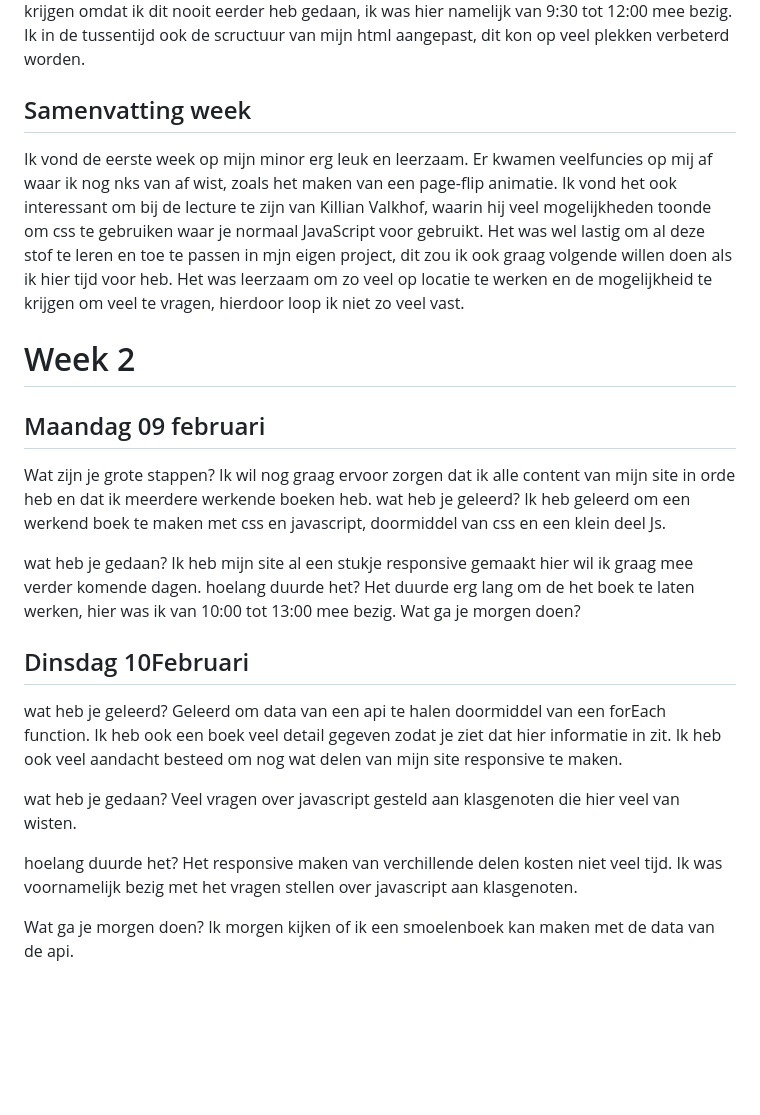
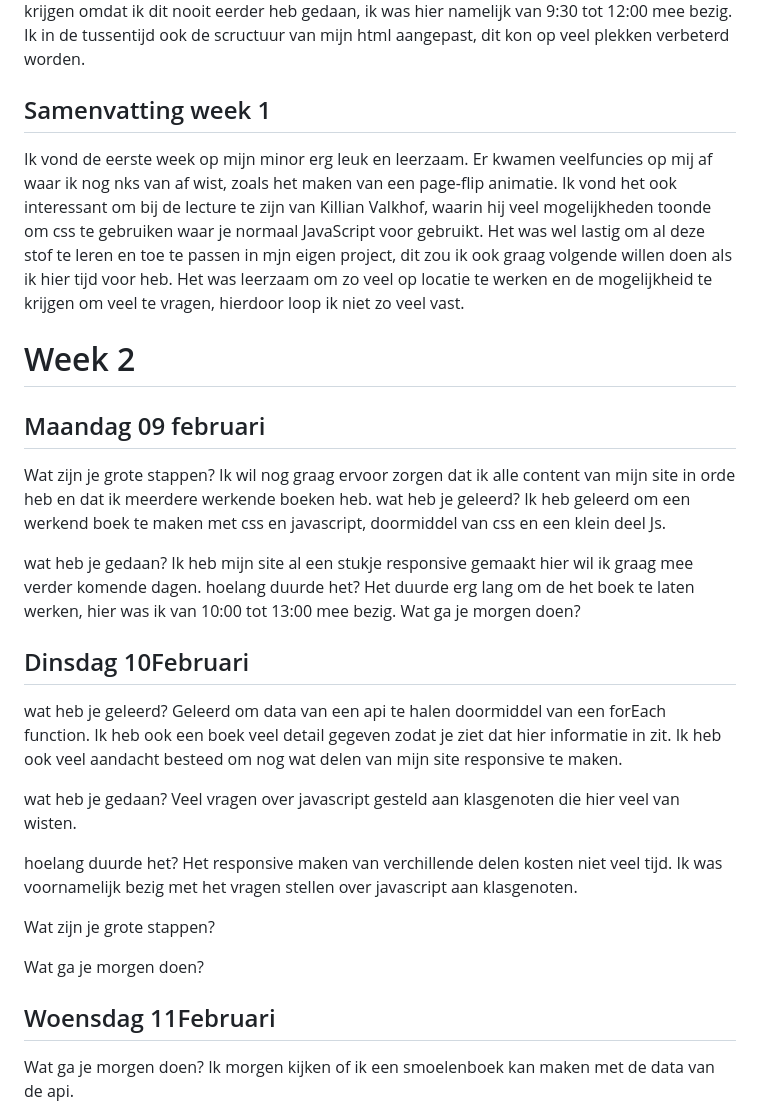
Before and after one commit to Jacco-Mols/Web_D-D_Site0, a Markdown page: README.md, the part around the change. GitHub-like rendering; blank space fills up the shorter version.

Commit message:
Revise week summary and add week 2 progress
Updated week summary and added details for week 2 activities.

```diff
--- a/README.md
+++ b/README.md
@@ -24,11 +24,10 @@ Ik heb geleerd om animaties toe te passen aan mijn teksten doormiddel van keyfra
 ## Vrijdag 05februari
 Ik vind dat ik van vandaag erg goede pregressie heb gemaakt door het maken van een flip animatie in een van mijn boeken. Dit heb ik gedaan doormiddel van een css animatie met transform-origin en rotatey(-180deg). Het duurde wel lang om mijn animatie aan het werk te krijgen omdat ik dit nooit eerder heb gedaan, ik was hier namelijk van 9:30 tot 12:00 mee bezig. Ik in de tussentijd ook de scructuur van mijn html aangepast, dit kon op veel plekken verbeterd worden.
 
-## Samenvatting week
+## Samenvatting week 1
 Ik vond de eerste week op mijn minor erg leuk en leerzaam. Er kwamen veelfuncies op mij af waar ik nog nks van af wist, zoals het maken van een page-flip animatie. Ik vond het ook interessant om bij de lecture te zijn van Killian Valkhof, waarin hij veel mogelijkheden toonde om css te gebruiken waar je normaal JavaScript voor gebruikt. Het was wel lastig om al deze stof te leren en toe te passen in mjn eigen project, dit zou ik ook graag volgende willen doen als ik hier tijd voor heb. Het was leerzaam om zo veel op locatie te werken en de mogelijkheid te krijgen om veel te vragen, hierdoor loop ik niet zo veel vast.
 
 # Week 2
-
 ## Maandag 09 februari
 Wat zijn je grote stappen?
 Ik wil nog graag ervoor zorgen dat ik alle content van mijn site in orde heb en dat ik meerdere werkende boeken heb.
@@ -43,7 +42,10 @@ Het duurde erg lang om de het boek te laten werken, hier was ik van 10:00 tot 13
 Wat ga je morgen doen?
 
 
+
 ## Dinsdag 10Februari
+
+
 
 wat heb je geleerd?
 Geleerd om data van een api te halen doormiddel van een forEach function. Ik heb ook een boek veel detail gegeven zodat je ziet dat hier informatie in zit. Ik heb ook veel aandacht besteed om nog wat delen van mijn site responsive te maken.
@@ -54,6 +56,14 @@ Veel vragen over javascript gesteld aan klasgenoten die hier veel van wisten.
 hoelang duurde het?
 Het responsive maken van verchillende delen kosten niet veel tijd. Ik was voornamelijk bezig met het vragen stellen over javascript aan klasgenoten.
 
+Wat zijn je grote stappen?
+
+Wat ga je morgen doen?
+
+
+## Woensdag 11Februari
+
+
 Wat ga je morgen doen?
 Ik morgen kijken of ik een smoelenboek kan maken met de data van de api.
 
```
